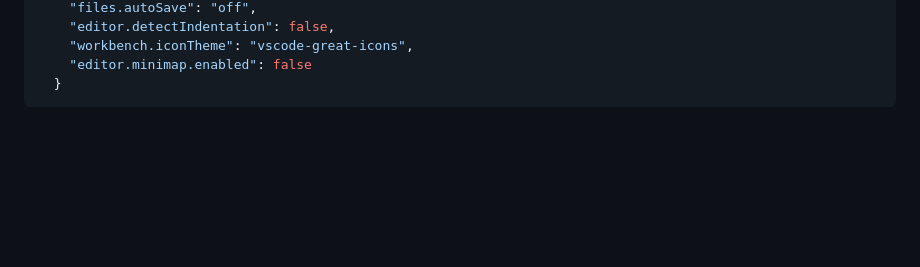
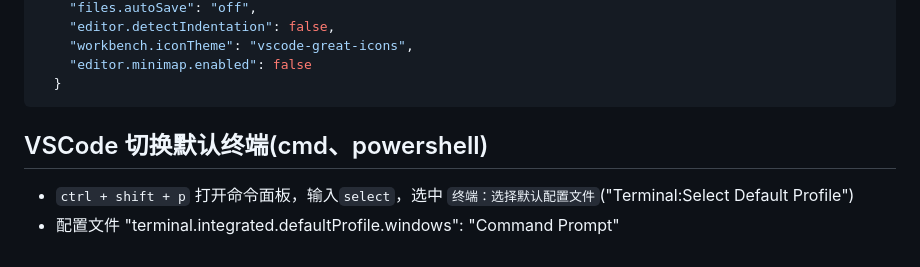
Before and after one commit to liurongsheng/CodeCamp, a Markdown page: 编辑器使用/VSCode常用配置.md, the part around the change. Drawn GitHub-style; blank space fills up the shorter version.

Commit message:
:memo: 添加切换终端配置

````diff
--- a/编辑器使用/VSCode常用配置.md
+++ b/编辑器使用/VSCode常用配置.md
@@ -160,3 +160,8 @@ Quokka 是一个调试工具插件，能够根据你正在编写的代码提供
     "editor.minimap.enabled": false
   }
 ```
+
+## VSCode 切换默认终端(cmd、powershell)
+
+- `ctrl + shift + p` 打开命令面板，输入`select`，选中 `终端：选择默认配置文件`("Terminal:Select Default Profile")
+- 配置文件 "terminal.integrated.defaultProfile.windows": "Command Prompt"
````
